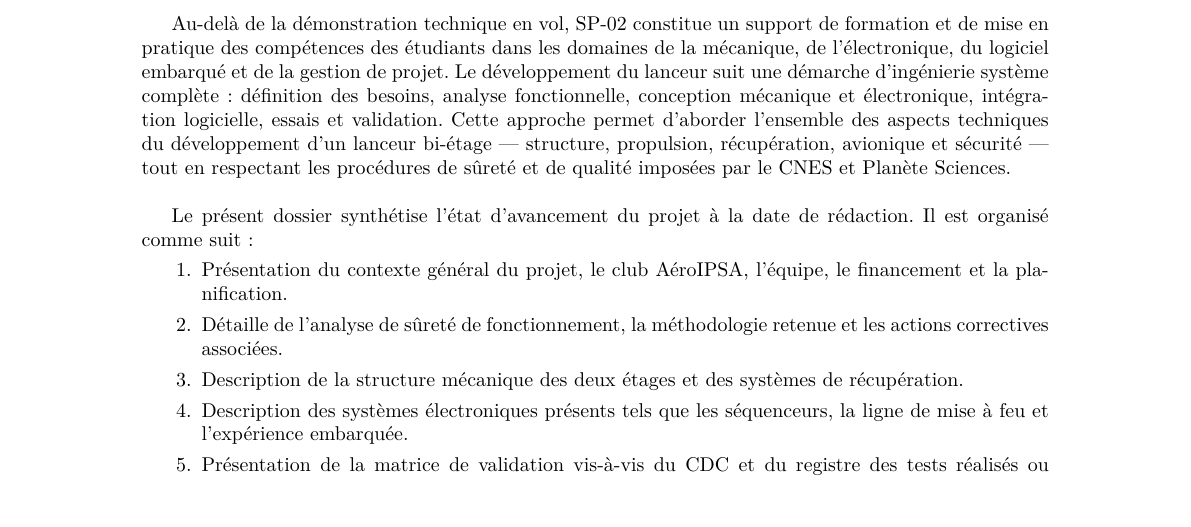
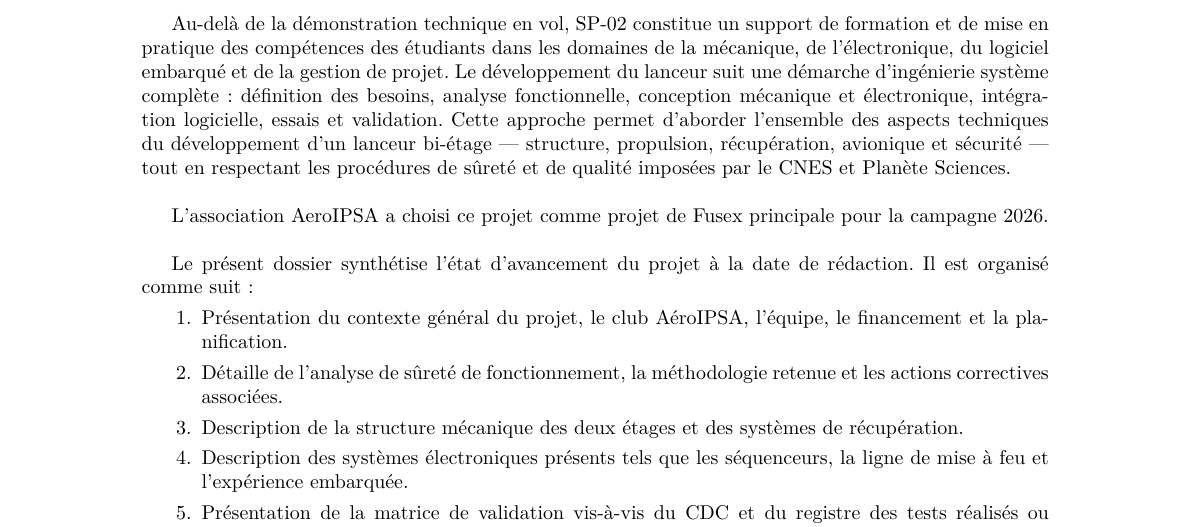
Before and after one commit to povdoigt/SP-02, a LaTeX document (RAPPORT/DOSSIER SUIVI/DossierSuivi_SP02.tex, which reads RAPPORT/DOSSIER SUIVI/sections/Introduction.tex): part of page 3 of 36, cut so that both start at the same text. Compiled offline with pdfLaTeX.

Commit message:
ajout mention projet principal

```diff
--- a/RAPPORT/DOSSIER SUIVI/sections/Introduction.tex
+++ b/RAPPORT/DOSSIER SUIVI/sections/Introduction.tex
@@ -29,6 +29,8 @@ et électronique, intégration logicielle, essais et validation. Cette approche
 du développement d’un lanceur bi-étage — structure, propulsion, récupération, avionique et sécurité — tout en respectant les
 procédures de sûreté et de qualité imposées par le \acrshort{CNES} et \gls{Planète Sciences}.\\
 
+L'association AeroIPSA a choisi ce projet comme projet de \gls{Fusex} principale pour la campagne 2026.\\
+
 Le présent dossier synthétise l’état d’avancement du projet à la date de rédaction. Il est organisé comme suit :
 \begin{enumerate}
     \item Présentation du contexte général du projet, le club AéroIPSA, l’équipe, le financement et la planification.
```
Also changed, not shown: 1 other file.
